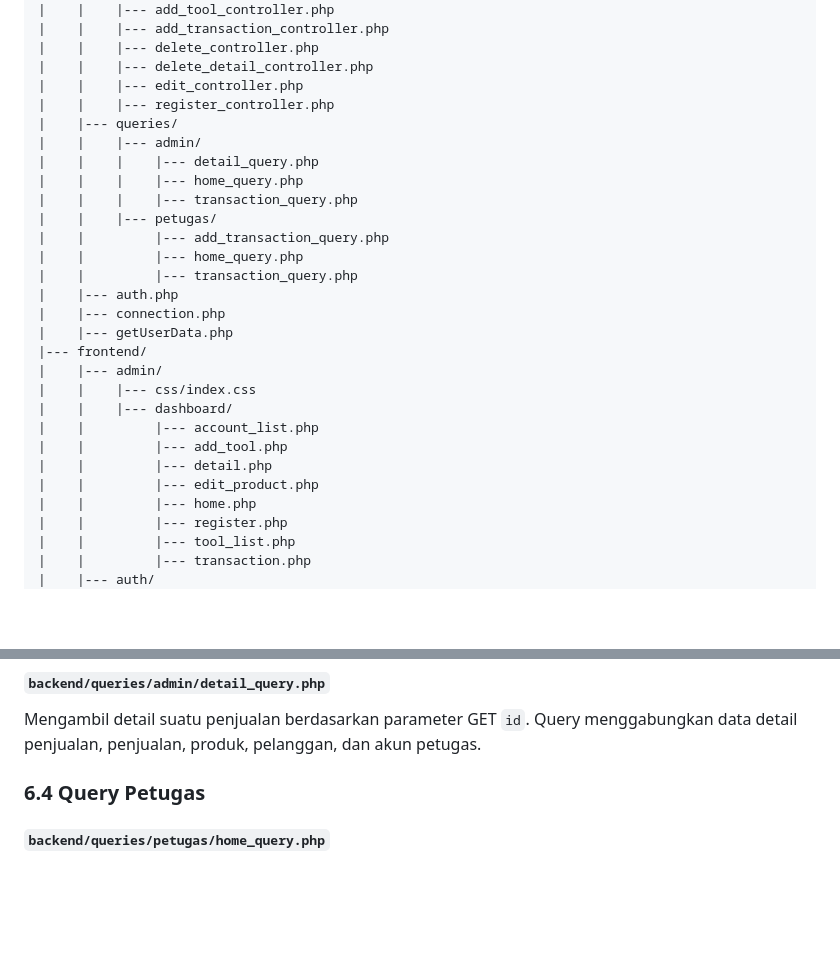
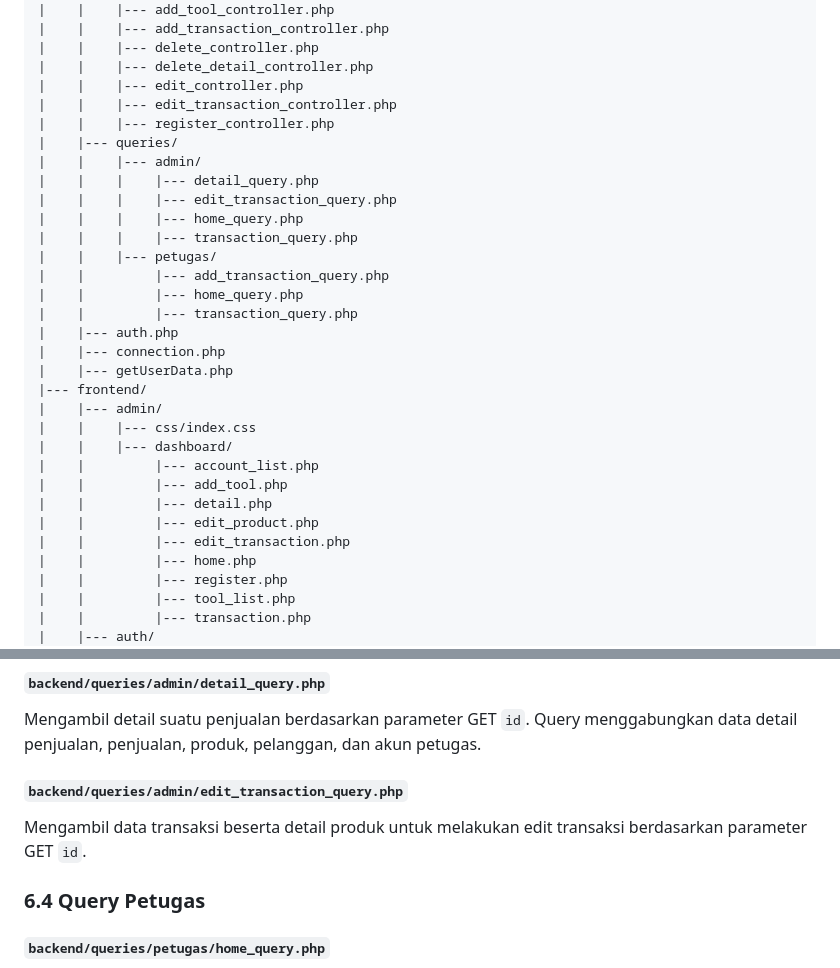
Before and after one commit to HadiRafiAzzaki-web/project-ukk, a Markdown page: README.md, 2 parts joined by grey strips. Rendered like a GitHub page; blank space fills up the shorter version.

```diff
--- a/README.md
+++ b/README.md
@@ -73,10 +73,12 @@ Struktur utama project:
 |    |    |--- delete_controller.php
 |    |    |--- delete_detail_controller.php
 |    |    |--- edit_controller.php
+|    |    |--- edit_transaction_controller.php
 |    |    |--- register_controller.php
 |    |--- queries/
 |    |    |--- admin/
 |    |    |    |--- detail_query.php
+|    |    |    |--- edit_transaction_query.php
 |    |    |    |--- home_query.php
 |    |    |    |--- transaction_query.php
 |    |    |--- petugas/
@@ -94,6 +96,7 @@ Struktur utama project:
 |    |         |--- add_tool.php
 |    |         |--- detail.php
 |    |         |--- edit_product.php
+|    |         |--- edit_transaction.php
 |    |         |--- home.php
 |    |         |--- register.php
 |    |         |--- tool_list.php
@@ -400,6 +415,10 @@ Mengambil daftar penjualan dengan `join` ke tabel pelanggan, detail penjualan, d
 #### `backend/queries/admin/detail_query.php`
 
 Mengambil detail suatu penjualan berdasarkan parameter GET `id`. Query menggabungkan data detail penjualan, penjualan, produk, pelanggan, dan akun petugas.
+
+#### `backend/queries/admin/edit_transaction_query.php`
+
+Mengambil data transaksi beserta detail produk untuk melakukan edit transaksi berdasarkan parameter GET `id`.
 
 ### 6.4 Query Petugas
 
```
Also changed, not shown: other parts of README.md (+12 -0 lines), assets/screenshot/edit-transaksi-admin.png (added), assets/screenshot/tambah-transaksi-petugas.png, 10 other files.
